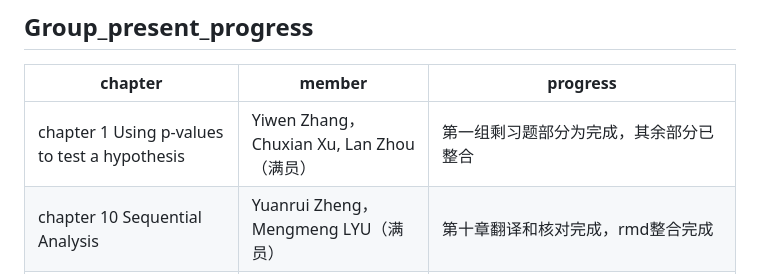
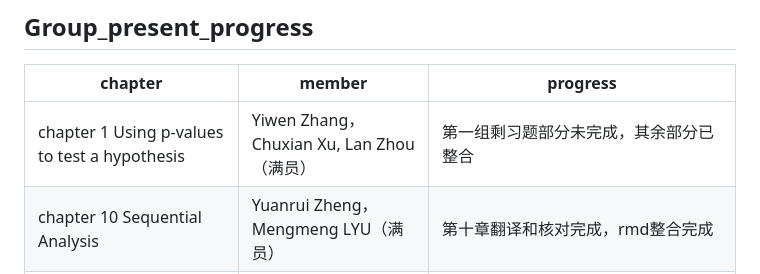
Before and after one commit to OpenSci-CN/OpenTransfer4Lakens, a Markdown page: README.md, the part around the change. Rendered like a GitHub page.

```diff
--- a/README.md
+++ b/README.md
@@ -80,7 +80,7 @@ tips\
 
 | chapter                                               | member                                    | progress                                                                                |
 |----------------------|----------------------|----------------------------|
-| chapter 1 Using p-values to test a hypothesis         | Yiwen Zhang，Chuxian Xu, Lan Zhou（满员） | 第一组剩习题部分为完成，其余部分已整合                                                              |
+| chapter 1 Using p-values to test a hypothesis         | Yiwen Zhang，Chuxian Xu, Lan Zhou（满员） | 第一组剩习题部分未完成，其余部分已整合                                                              |
 | chapter 10 Sequential Analysis                        | Yuanrui Zheng， Mengmeng LYU（满员）      | 第十章翻译和核对完成，rmd整合完成                                                       |
 | chapter 9 Equivalence Testing and Interval Hypotheses | Yang Xu, Yuhang Zhu，Bowen Wu             | 翻译完成，但还没把另外两个组员翻译的内容写到markdown，他们是word翻译的                  |
 | chapter 12 Bias detection                             | Jing Lin, Xinyu Wang, Xinquan Lu          | 翻译完成，整合完成                                                                      |
```
